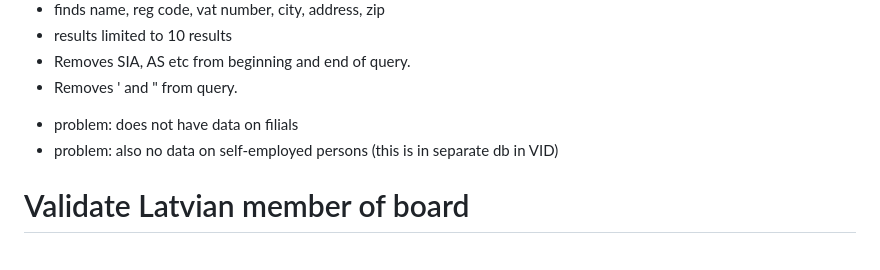
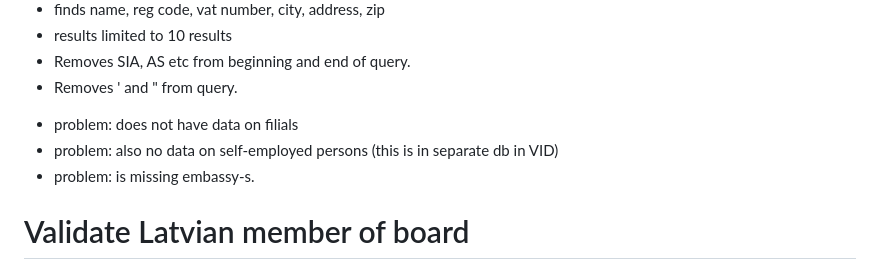
Before and after one commit to outvoicer/kyb, a Markdown page: README.MD, the part around the change. Rendered like a GitHub page.

```diff
--- a/README.MD
+++ b/README.MD
@@ -16,6 +16,7 @@ Also enables validation, weather someone is currently member of board of a compa
 + Removes ' and " from query.
 - problem: does not have data on filials
 - problem: also no data on self-employed persons (this is in separate db in VID)
+- problem: is missing embassy-s.
 
 # Validate Latvian member of board
 - Send person name, personal id and company registration code.
```
